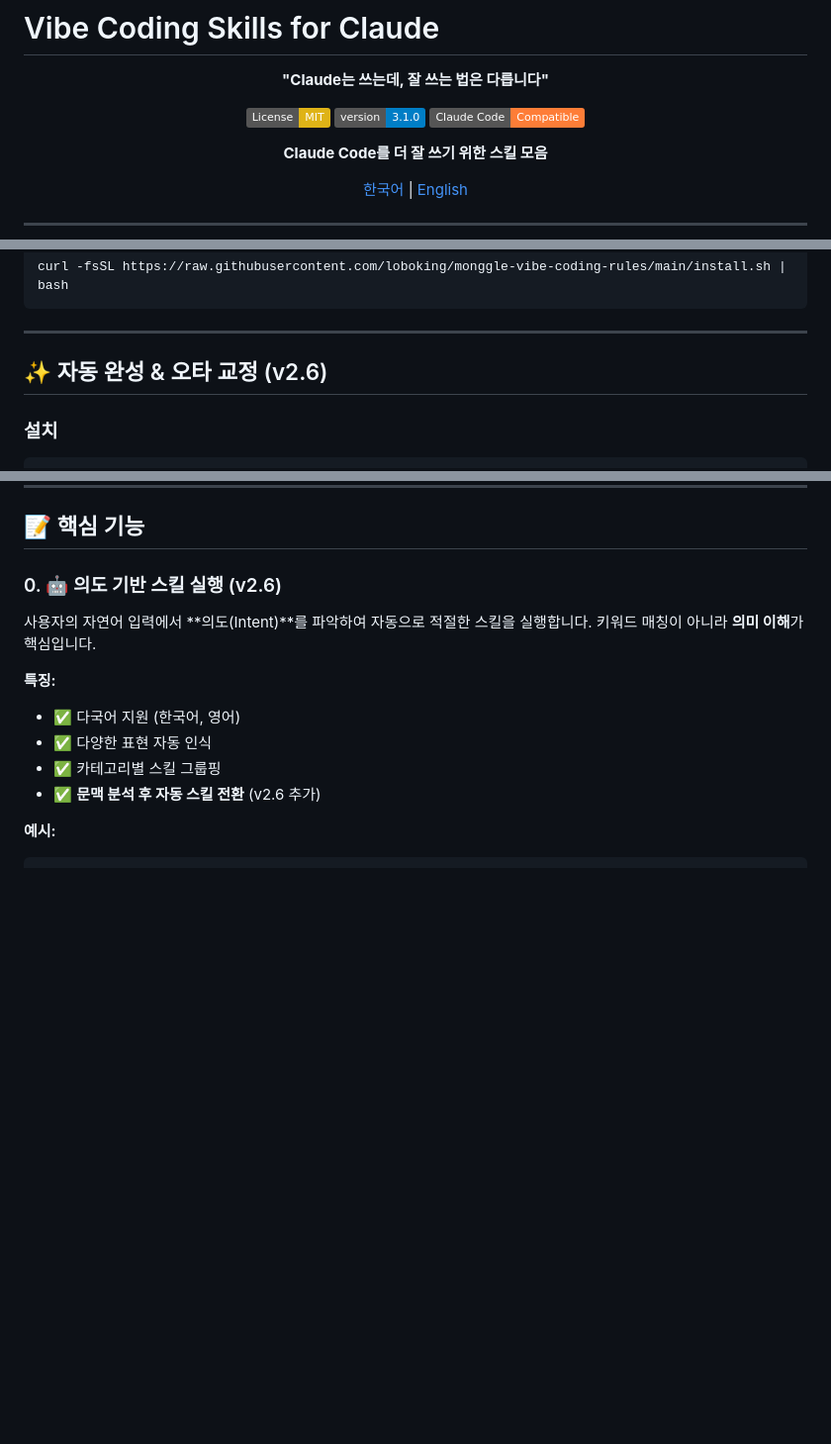
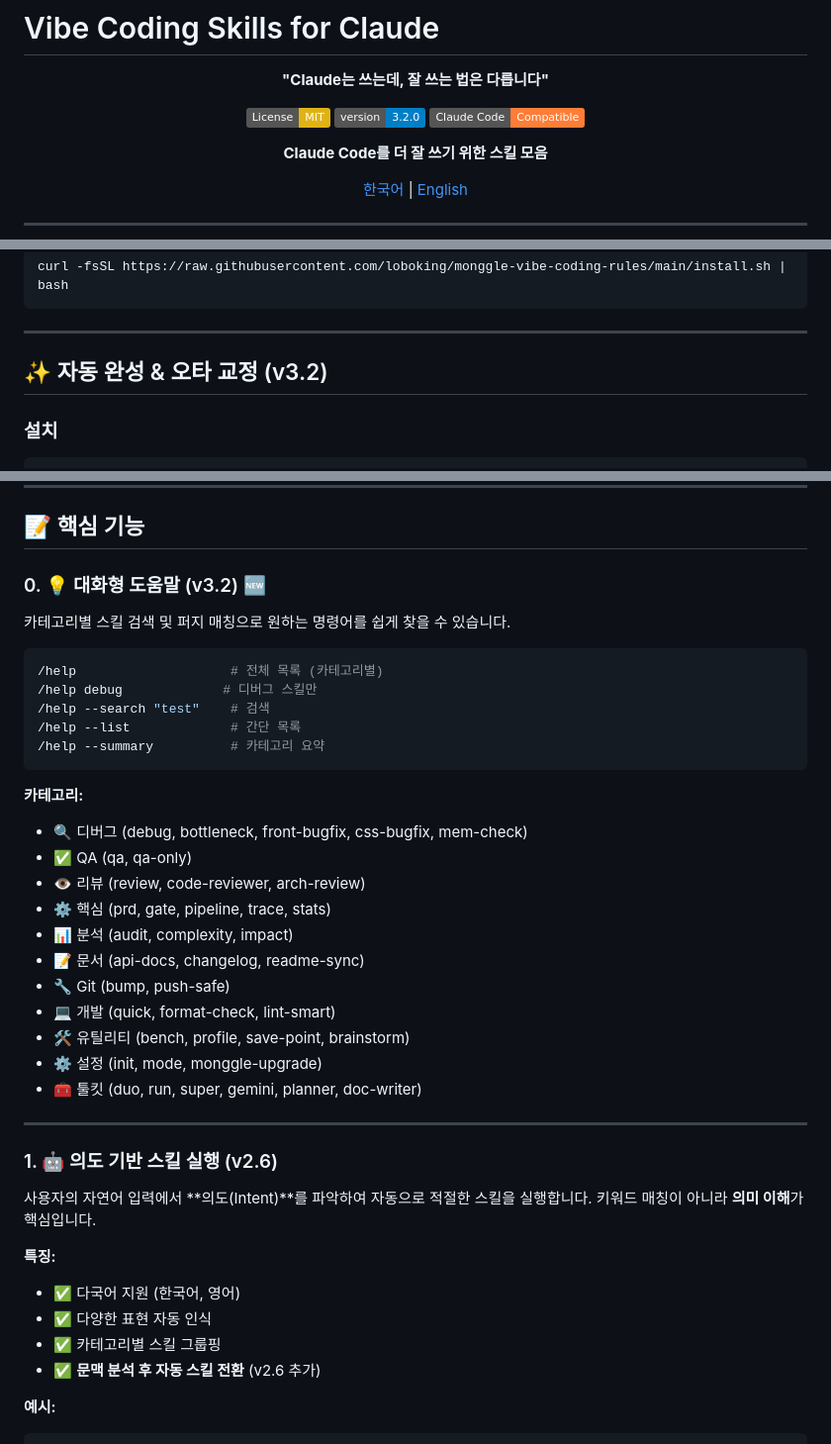
Before and after one commit to loboking/monggle-vibe-coding-rules, a Markdown page: README.md, 3 parts joined by grey strips. Shown at 99% size. Rendered like a GitHub page; badges without logos; blank space fills up the shorter version.

Commit message:
docs: README 업데이트 - v3.2.0
변경 사항:
- 버전 배지 3.2.0으로 업데이트
- 대화형 도움말(/help) 섹션 추가
- 시스템 명령어에 /monggle-upgrade, /compact 추가
- 자동 완성 섹션 버전 업데이트

Co-Authored-By: Claude Opus 4.7 <noreply@anthropic.com>

````diff
--- a/README.md
+++ b/README.md
@@ -5,7 +5,7 @@
 **"Claude는 쓰는데, 잘 쓰는 법은 다릅니다"**
 
 [![License: MIT](https://img.shields.io/badge/License-MIT-yellow.svg)](https://opensource.org/licenses/MIT)
-[![Version](https://img.shields.io/badge/version-3.1.0-blue.svg)](https://github.com/loboking/monggle-vibe-coding-rules)
+[![Version](https://img.shields.io/badge/version-3.2.0-blue.svg)](https://github.com/loboking/monggle-vibe-coding-rules)
 [![Claude Code](https://img.shields.io/badge/Claude_Code-Compatible-orange.svg)](https://claude.com/claude-code)
 
 **Claude Code를 더 잘 쓰기 위한 스킬 모음**
@@ -73,7 +73,7 @@ curl -fsSL https://raw.githubusercontent.com/loboking/monggle-vibe-coding-rules/
 
 ---
 
-## ✨ 자동 완성 & 오타 교정 (v2.6)
+## ✨ 자동 완성 & 오타 교정 (v3.2)
 
 ### 설치
 
@@ -211,7 +211,34 @@ chmod 600 ~/.gemini/config
 
 ## 📝 핵심 기능
 
-### 0. 🤖 의도 기반 스킬 실행 (v2.6)
+### 0. 💡 대화형 도움말 (v3.2) 🆕
+
+카테고리별 스킬 검색 및 퍼지 매칭으로 원하는 명령어를 쉽게 찾을 수 있습니다.
+
+```bash
+/help                    # 전체 목록 (카테고리별)
+/help debug             # 디버그 스킬만
+/help --search "test"    # 검색
+/help --list             # 간단 목록
+/help --summary          # 카테고리 요약
+```
+
+**카테고리:**
+- 🔍 디버그 (debug, bottleneck, front-bugfix, css-bugfix, mem-check)
+- ✅ QA (qa, qa-only)
+- 👁️ 리뷰 (review, code-reviewer, arch-review)
+- ⚙️ 핵심 (prd, gate, pipeline, trace, stats)
+- 📊 분석 (audit, complexity, impact)
+- 📝 문서 (api-docs, changelog, readme-sync)
+- 🔧 Git (bump, push-safe)
+- 💻 개발 (quick, format-check, lint-smart)
+- 🛠️ 유틸리티 (bench, profile, save-point, brainstorm)
+- ⚙️ 설정 (init, mode, monggle-upgrade)
+- 🧰 툴킷 (duo, run, super, gemini, planner, doc-writer)
+
+---
+
+### 1. 🤖 의도 기반 스킬 실행 (v2.6)
 
 사용자의 자연어 입력에서 **의도(Intent)**를 파악하여 자동으로 적절한 스킬을 실행합니다. 키워드 매칭이 아니라 **의미 이해**가 핵심입니다.
 
````
Also changed, not shown: other parts of README.md (+3 -1 lines).
